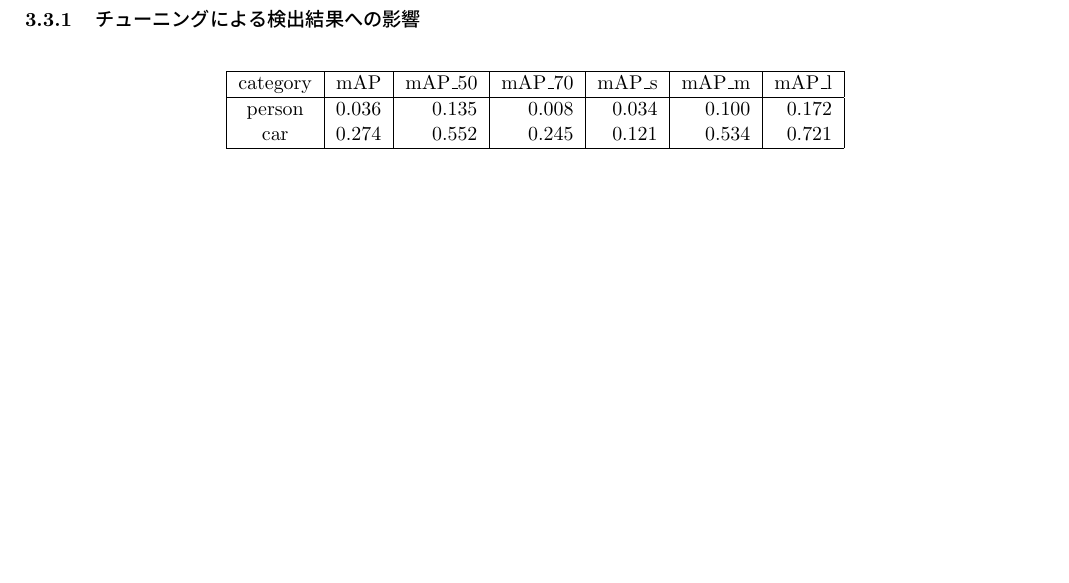
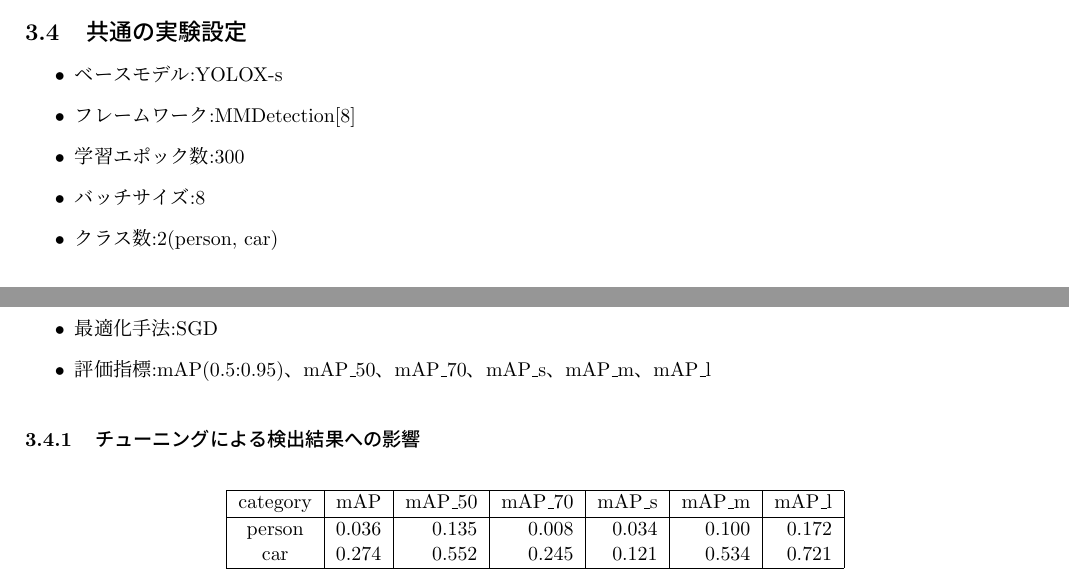
Before and after one commit to HagiriMigita/MDLab, a LaTeX document (GM資料/kato.t2.tex): part of page 3 of 4 before the commit and two parts of pages 2 and 3 of 4 after it, the two joined at a grey line, cut at the place of the change, the shorter picture padded with empty space. Compiled offline with pLaTeX and dvipdfmx.

Commit message:
共通実験設定追記

```diff
--- a/GM資料/kato.t2.tex
+++ b/GM資料/kato.t2.tex
@@ -160,6 +160,16 @@
 			\item 各パラメータの比較一覧を作成した。
 		\end{itemize}
 		\subsection{各実験環境の結果の比較について}
+			\subsection{共通の実験設定}
+				\begin{itemize}
+					\item ベースモデル:YOLOX-s
+					\item フレームワーク:MMDetection\cite{MMDetection}
+					\item 学習エポック数:300
+					\item バッチサイズ:8
+					\item クラス数:2(person, car)
+					\item 最適化手法:SGD
+					\item 評価指標:mAP(0.5:0.95)、mAP\_50、mAP\_70、mAP\_s、mAP\_m、mAP\_l
+				\end{itemize}
 			\subsubsection{チューニングによる検出結果への影響}
 			\begin{table}[H]
 				\centering
```
Also changed, not shown: GM資料/kato.t2.pdf, 5 other files.
